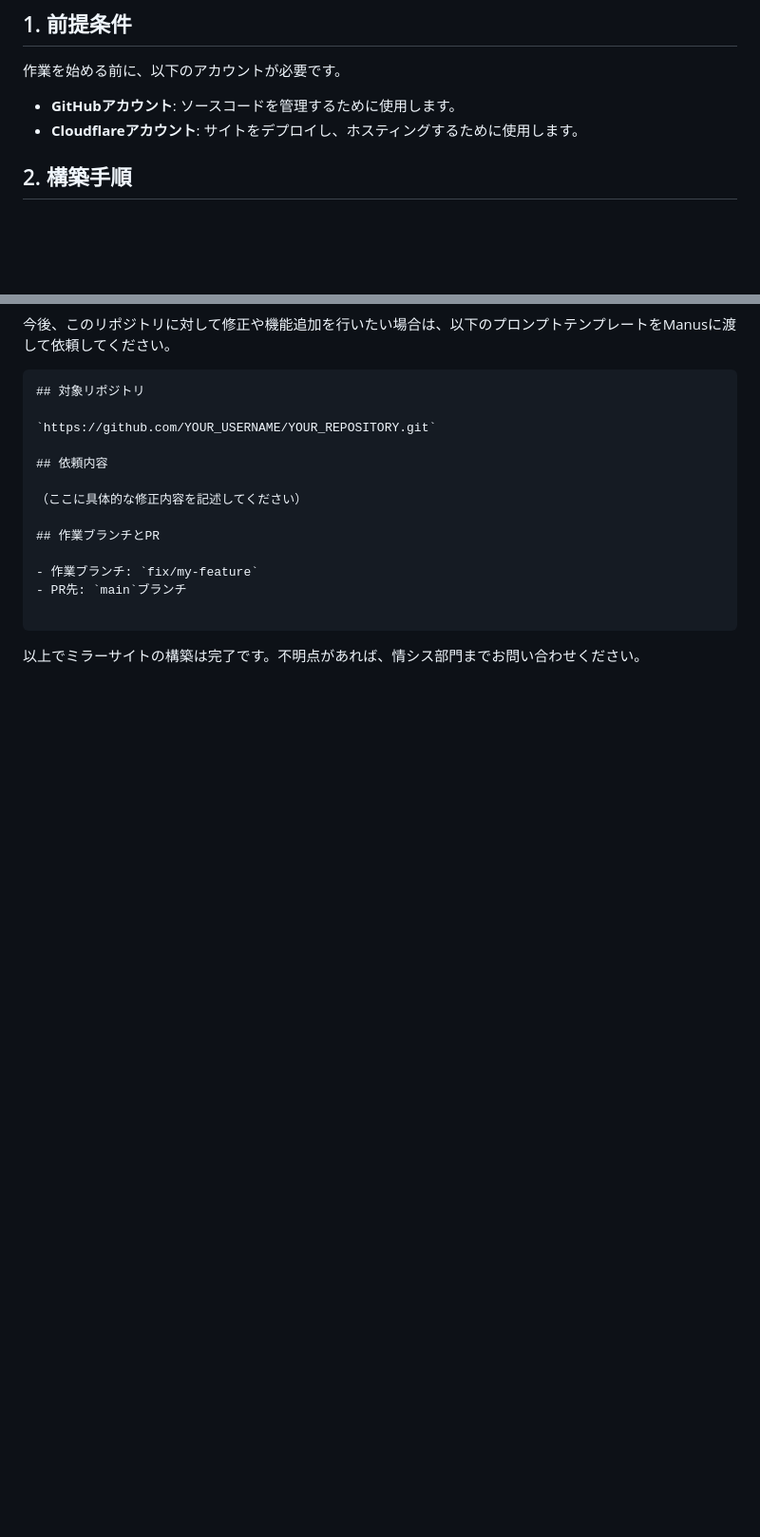
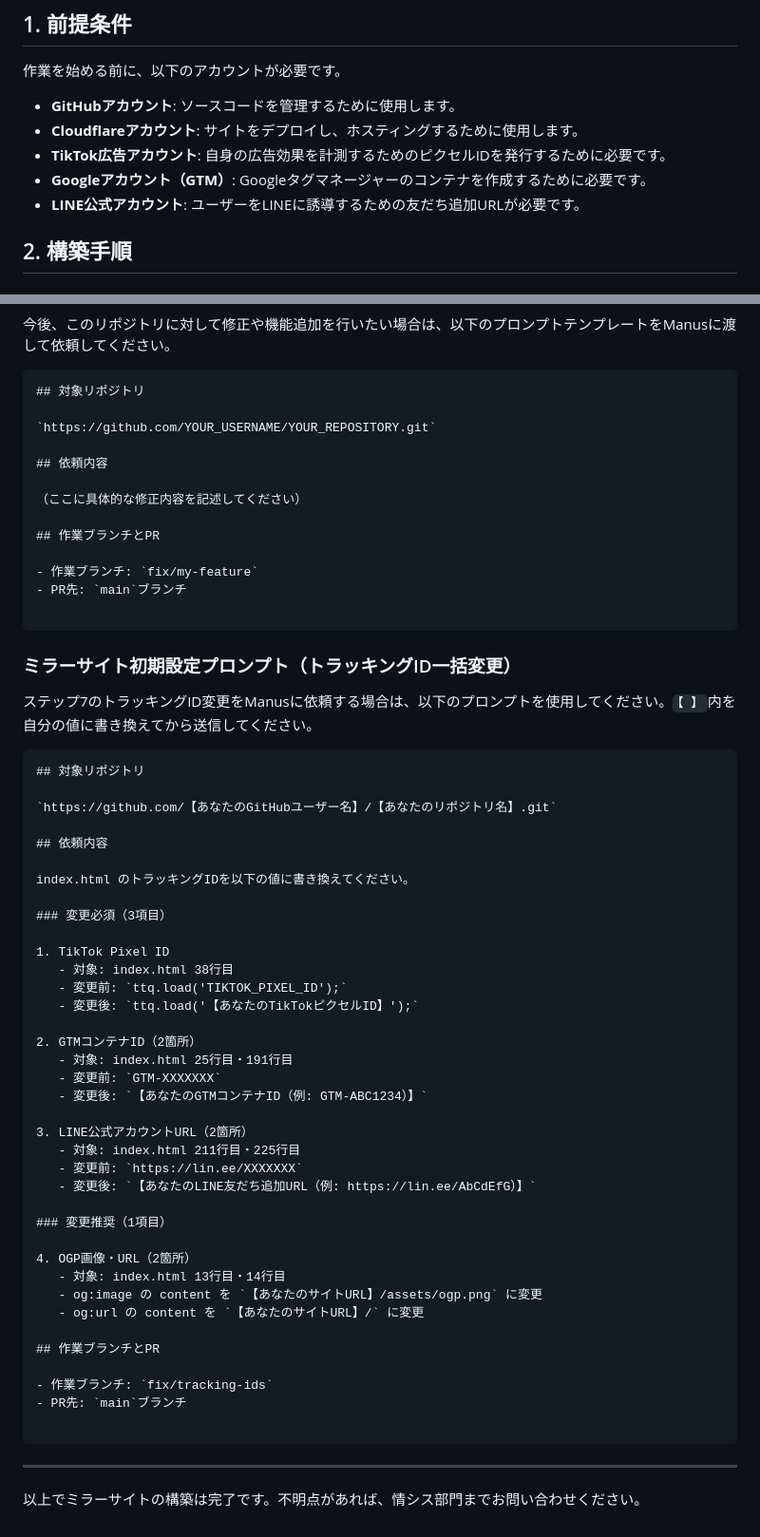
Before and after one commit to tnkkakuei3-design/aisti-lp-osaka, a Markdown page: MIRROR_SITE_SETUP_GUIDE.md, 2 parts joined by grey strips. Shown at 95% size. Drawn GitHub-style; blank space fills up the shorter version.

````diff
--- a/MIRROR_SITE_SETUP_GUIDE.md
+++ b/MIRROR_SITE_SETUP_GUIDE.md
@@ -13,6 +13,9 @@
 
 - **GitHubアカウント**: ソースコードを管理するために使用します。
 - **Cloudflareアカウント**: サイトをデプロイし、ホスティングするために使用します。
+- **TikTok広告アカウント**: 自身の広告効果を計測するためのピクセルIDを発行するために必要です。
+- **Googleアカウント（GTM）**: Googleタグマネージャーのコンテナを作成するために必要です。
+- **LINE公式アカウント**: ユーザーをLINEに誘導するための友だち追加URLが必要です。
 
 ## 2. 構築手順
 
@@ -95,4 +152,50 @@ KVネームスペースの作成が完了したら、環境変数を設定しま
 
 ```
 
+### ミラーサイト初期設定プロンプト（トラッキングID一括変更）
+
+ステップ7のトラッキングID変更をManusに依頼する場合は、以下のプロンプトを使用してください。`【 】`内を自分の値に書き換えてから送信してください。
+
+```
+## 対象リポジトリ
+
+`https://github.com/【あなたのGitHubユーザー名】/【あなたのリポジトリ名】.git`
+
+## 依頼内容
+
+index.html のトラッキングIDを以下の値に書き換えてください。
+
+### 変更必須（3項目）
+
+1. TikTok Pixel ID
+   - 対象: index.html 38行目
+   - 変更前: `ttq.load('TIKTOK_PIXEL_ID');`
+   - 変更後: `ttq.load('【あなたのTikTokピクセルID】');`
+
+2. GTMコンテナID（2箇所）
+   - 対象: index.html 25行目・191行目
+   - 変更前: `GTM-XXXXXXX`
+   - 変更後: `【あなたのGTMコンテナID（例: GTM-ABC1234）】`
+
+3. LINE公式アカウントURL（2箇所）
+   - 対象: index.html 211行目・225行目
+   - 変更前: `https://lin.ee/XXXXXXX`
+   - 変更後: `【あなたのLINE友だち追加URL（例: https://lin.ee/AbCdEfG）】`
+
+### 変更推奨（1項目）
+
+4. OGP画像・URL（2箇所）
+   - 対象: index.html 13行目・14行目
+   - og:image の content を `【あなたのサイトURL】/assets/ogp.png` に変更
+   - og:url の content を `【あなたのサイトURL】/` に変更
+
+## 作業ブランチとPR
+
+- 作業ブランチ: `fix/tracking-ids`
+- PR先: `main`ブランチ
+
+```
+
+---
+
 以上でミラーサイトの構築は完了です。不明点があれば、情シス部門までお問い合わせください。
````
Also changed, not shown: other parts of MIRROR_SITE_SETUP_GUIDE.md (+54 -0 lines).
